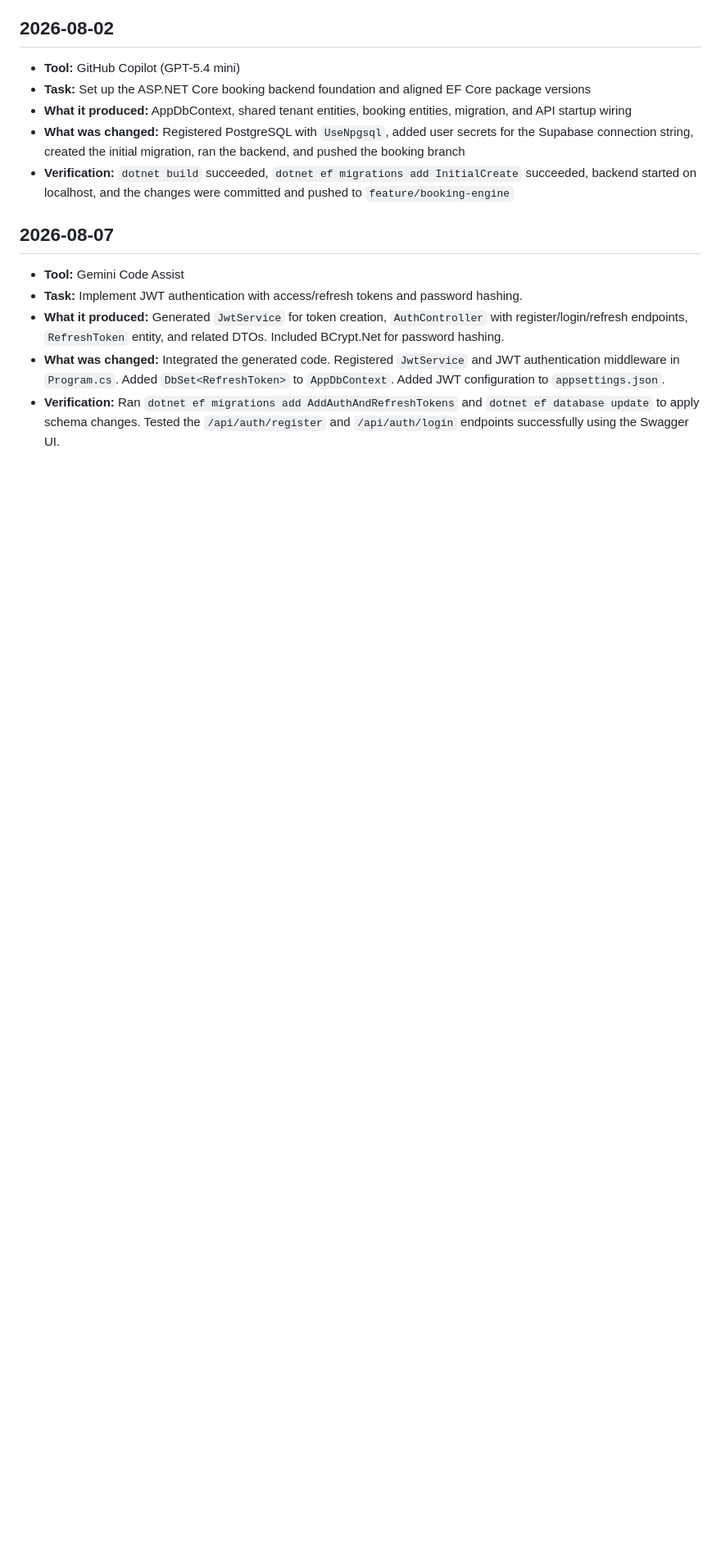
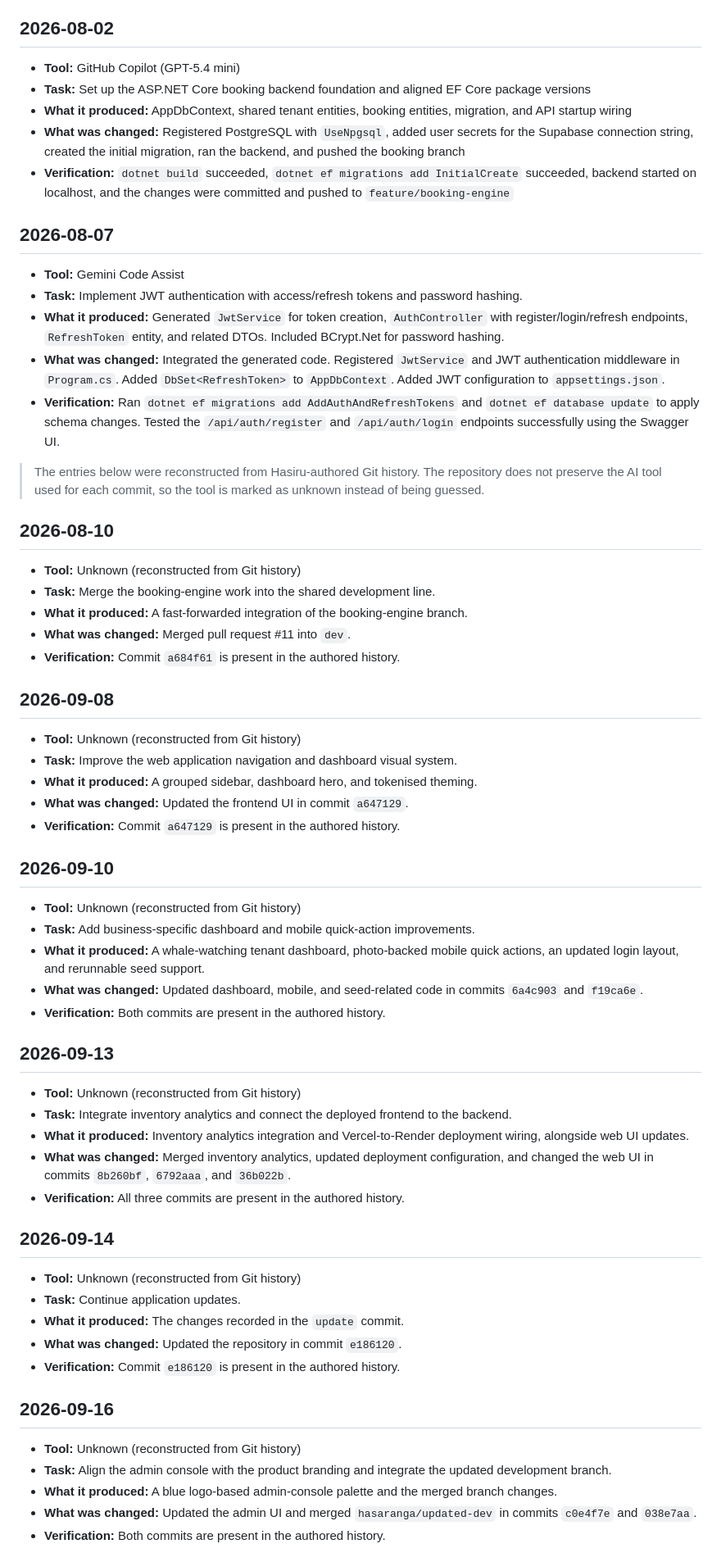
Before and after one commit to IT24102850/SE3090_SE002, a Markdown page: docs/Hasiru_AI_Usage_Log.md, the part around one of its changes. Shown at 82% size. Drawn GitHub-style; blank space fills up the shorter version.

```diff
--- a/docs/Hasiru_AI_Usage_Log.md
+++ b/docs/Hasiru_AI_Usage_Log.md
@@ -48,3 +48,48 @@
 - **What it produced:** Generated `JwtService` for token creation, `AuthController` with register/login/refresh endpoints, `RefreshToken` entity, and related DTOs. Included BCrypt.Net for password hashing.
 - **What was changed:** Integrated the generated code. Registered `JwtService` and JWT authentication middleware in `Program.cs`. Added `DbSet<RefreshToken>` to `AppDbContext`. Added JWT configuration to `appsettings.json`.
 - **Verification:** Ran `dotnet ef migrations add AddAuthAndRefreshTokens` and `dotnet ef database update` to apply schema changes. Tested the `/api/auth/register` and `/api/auth/login` endpoints successfully using the Swagger UI.
+
+> The entries below were reconstructed from Hasiru-authored Git history. The repository does not preserve the AI tool used for each commit, so the tool is marked as unknown instead of being guessed.
+
+## 2026-08-10
+- **Tool:** Unknown (reconstructed from Git history)
+- **Task:** Merge the booking-engine work into the shared development line.
+- **What it produced:** A fast-forwarded integration of the booking-engine branch.
+- **What was changed:** Merged pull request #11 into `dev`.
+- **Verification:** Commit `a684f61` is present in the authored history.
+
+## 2026-09-08
+- **Tool:** Unknown (reconstructed from Git history)
+- **Task:** Improve the web application navigation and dashboard visual system.
+- **What it produced:** A grouped sidebar, dashboard hero, and tokenised theming.
+- **What was changed:** Updated the frontend UI in commit `a647129`.
+- **Verification:** Commit `a647129` is present in the authored history.
+
+## 2026-09-10
+- **Tool:** Unknown (reconstructed from Git history)
+- **Task:** Add business-specific dashboard and mobile quick-action improvements.
+- **What it produced:** A whale-watching tenant dashboard, photo-backed mobile quick actions, an updated login layout, and rerunnable seed support.
+- **What was changed:** Updated dashboard, mobile, and seed-related code in commits `6a4c903` and `f19ca6e`.
+- **Verification:** Both commits are present in the authored history.
+
+## 2026-09-13
+- **Tool:** Unknown (reconstructed from Git history)
+- **Task:** Integrate inventory analytics and connect the deployed frontend to the backend.
+- **What it produced:** Inventory analytics integration and Vercel-to-Render deployment wiring, alongside web UI updates.
+- **What was changed:** Merged inventory analytics, updated deployment configuration, and changed the web UI in commits `8b260bf`, `6792aaa`, and `36b022b`.
+- **Verification:** All three commits are present in the authored history.
+
+## 2026-09-14
+- **Tool:** Unknown (reconstructed from Git history)
+- **Task:** Continue application updates.
+- **What it produced:** The changes recorded in the `update` commit.
+- **What was changed:** Updated the repository in commit `e186120`.
+- **Verification:** Commit `e186120` is present in the authored history.
+
+## 2026-09-16
+- **Tool:** Unknown (reconstructed from Git history)
+- **Task:** Align the admin console with the product branding and integrate the updated development branch.
+- **What it produced:** A blue logo-based admin-console palette and the merged branch changes.
+- **What was changed:** Updated the admin UI and merged `hasaranga/updated-dev` in commits `c0e4f7e` and `038e7aa`.
+- **Verification:** Both commits are present in the authored history.
+
```
Also changed, not shown: other parts of docs/Hasiru_AI_Usage_Log.md (+27 -0 lines).
